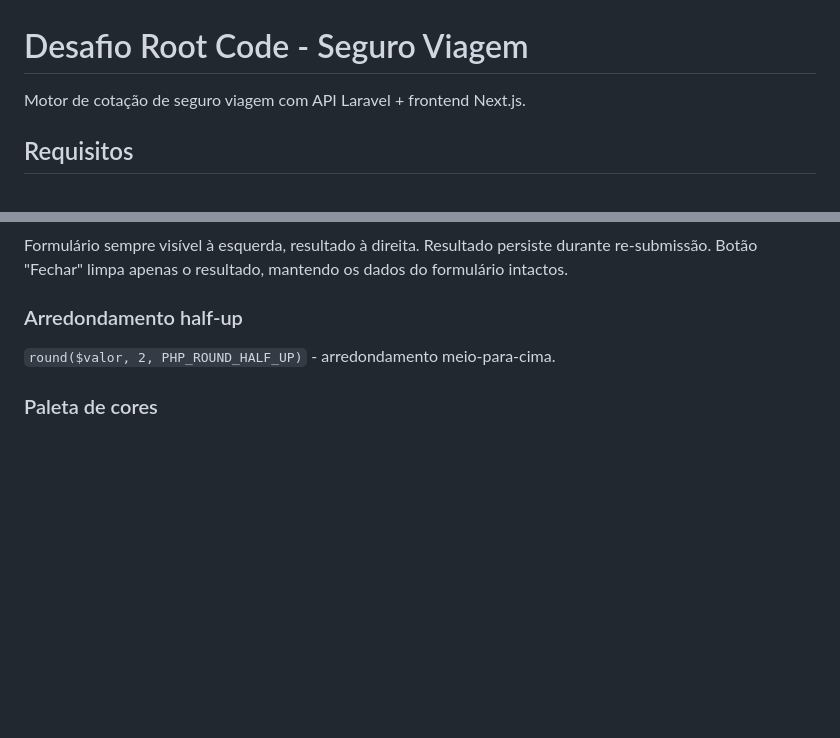
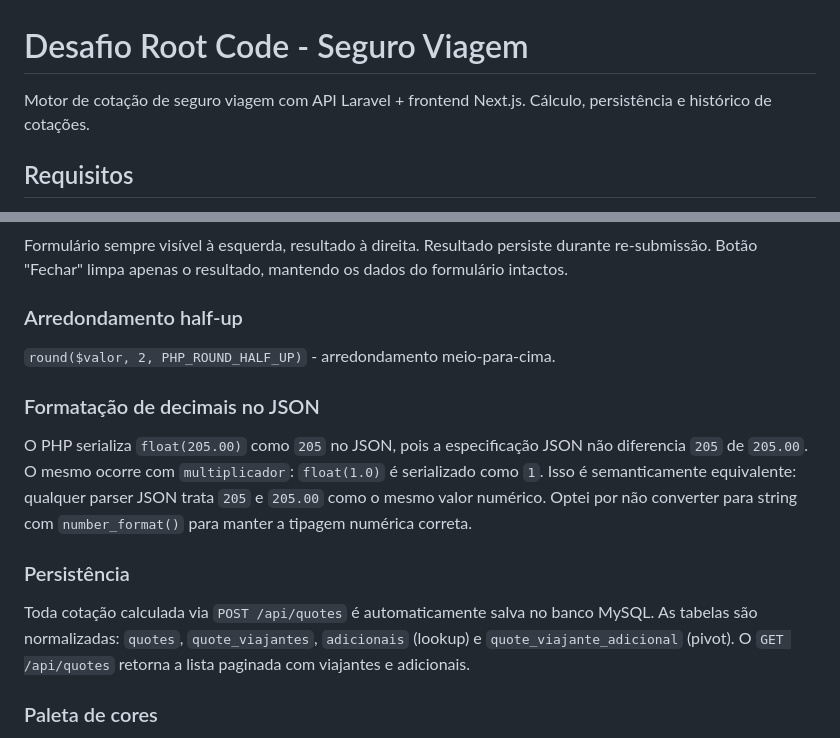
Before and after one commit to micaelsantiago/desafio-root-code, a Markdown page: README.md, 2 parts joined by grey strips. Rendered like a GitHub page; blank space fills up the shorter version.

```diff
--- a/README.md
+++ b/README.md
@@ -1,6 +1,7 @@
 # Desafio Root Code - Seguro Viagem
 
 Motor de cotação de seguro viagem com API Laravel + frontend Next.js.
+Cálculo, persistência e histórico de cotações.
 
 ## Requisitos
 
@@ -110,6 +169,14 @@ Formulário sempre visível à esquerda, resultado à direita. Resultado persist
 
 `round($valor, 2, PHP_ROUND_HALF_UP)` - arredondamento meio-para-cima.
 
+### Formatação de decimais no JSON
+
+O PHP serializa `float(205.00)` como `205` no JSON, pois a especificação JSON não diferencia `205` de `205.00`. O mesmo ocorre com `multiplicador`: `float(1.0)` é serializado como `1`. Isso é semanticamente equivalente: qualquer parser JSON trata `205` e `205.00` como o mesmo valor numérico. Optei por não converter para string com `number_format()` para manter a tipagem numérica correta.
+
+### Persistência
+
+Toda cotação calculada via `POST /api/quotes` é automaticamente salva no banco MySQL. As tabelas são normalizadas: `quotes`, `quote_viajantes`, `adicionais` (lookup) e `quote_viajante_adicional` (pivot). O `GET /api/quotes` retorna a lista paginada com viajantes e adicionais.
+
 ### Paleta de cores
 
 Azul claro e branco ("Coastal Light") com tipografia DM Serif Display (títulos) + Plus Jakarta Sans (corpo). Background com gradiente radial sutil e overlay de ruído para profundidade.
```
Also changed, not shown: other parts of README.md (+59 -1 lines).
